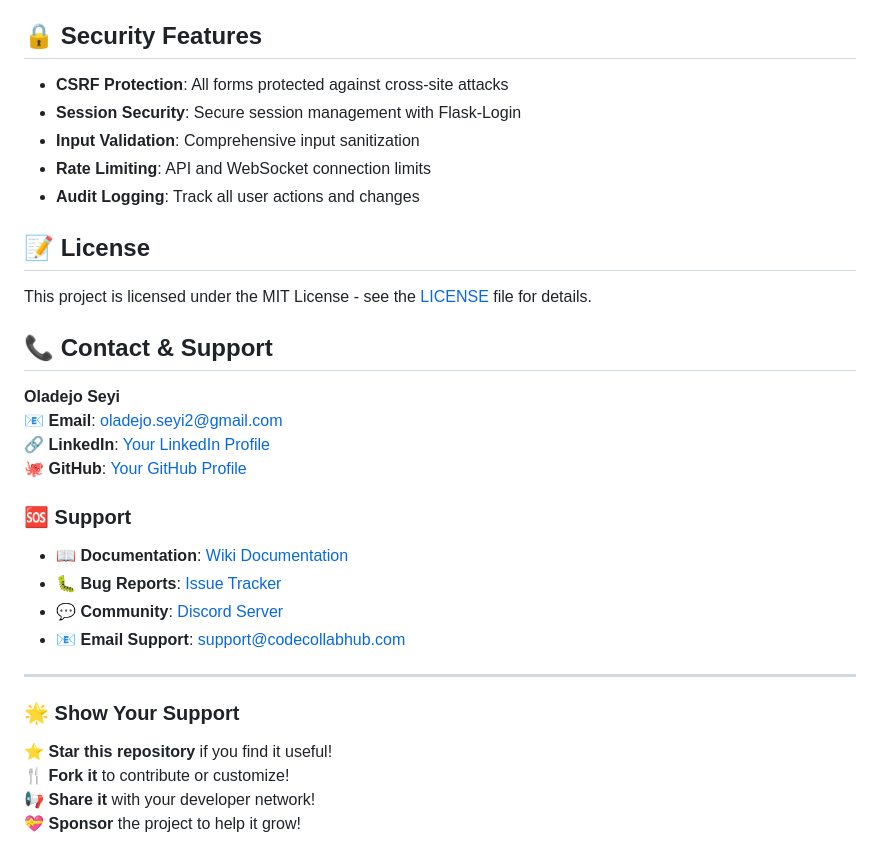
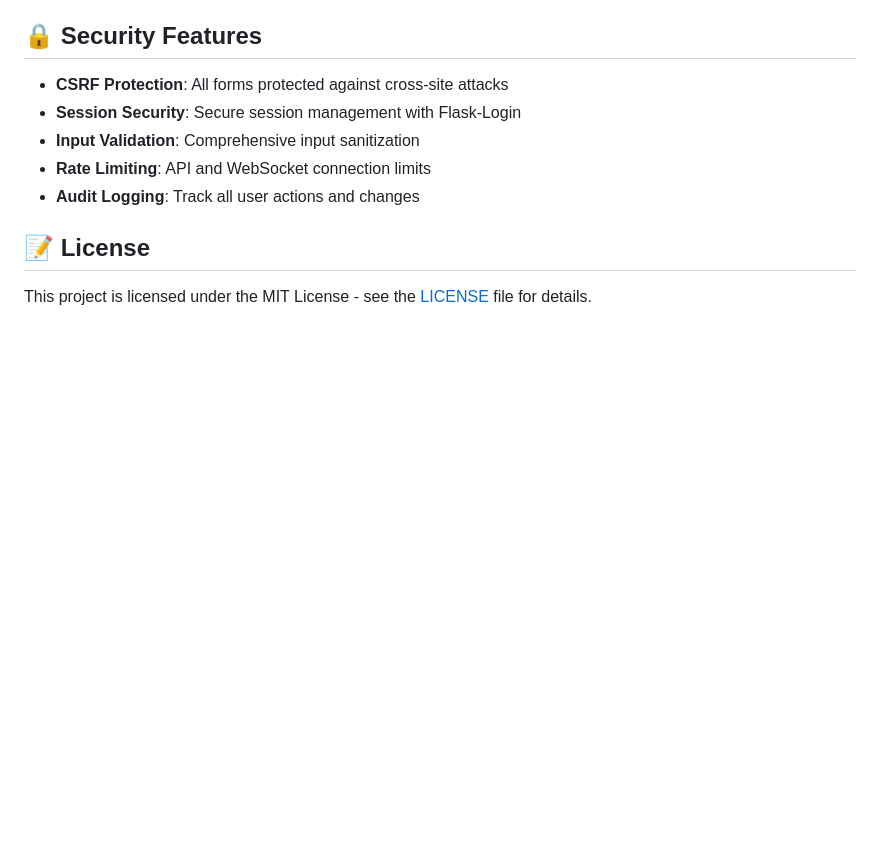
Before and after one commit to SeyiDan/code-collaboration-hub, a Markdown page: README.md, the part around the change. Drawn GitHub-style; blank space fills up the shorter version.

```diff
--- a/README.md
+++ b/README.md
@@ -227,24 +227,3 @@ python -m pytest tests/test_socketio.py  # Real-time feature tests
 ## 📝 License
 
 This project is licensed under the MIT License - see the [LICENSE](LICENSE) file for details.
-
-## 📞 Contact & Support
-
-**Oladejo Seyi**
-📧 **Email**: oladejo.seyi2@gmail.com
-🔗 **LinkedIn**: [Your LinkedIn Profile](#)
-🐙 **GitHub**: [Your GitHub Profile](#)
-
-### 🆘 Support
-- 📖 **Documentation**: [Wiki Documentation](#)
-- 🐛 **Bug Reports**: [Issue Tracker](#)
-- 💬 **Community**: [Discord Server](#)
-- 📧 **Email Support**: support@codecollabhub.com
-
----
-
-### 🌟 Show Your Support
-⭐ **Star this repository** if you find it useful!
-🍴 **Fork it** to contribute or customize!
-📢 **Share it** with your developer network!
-💝 **Sponsor** the project to help it grow!
```
